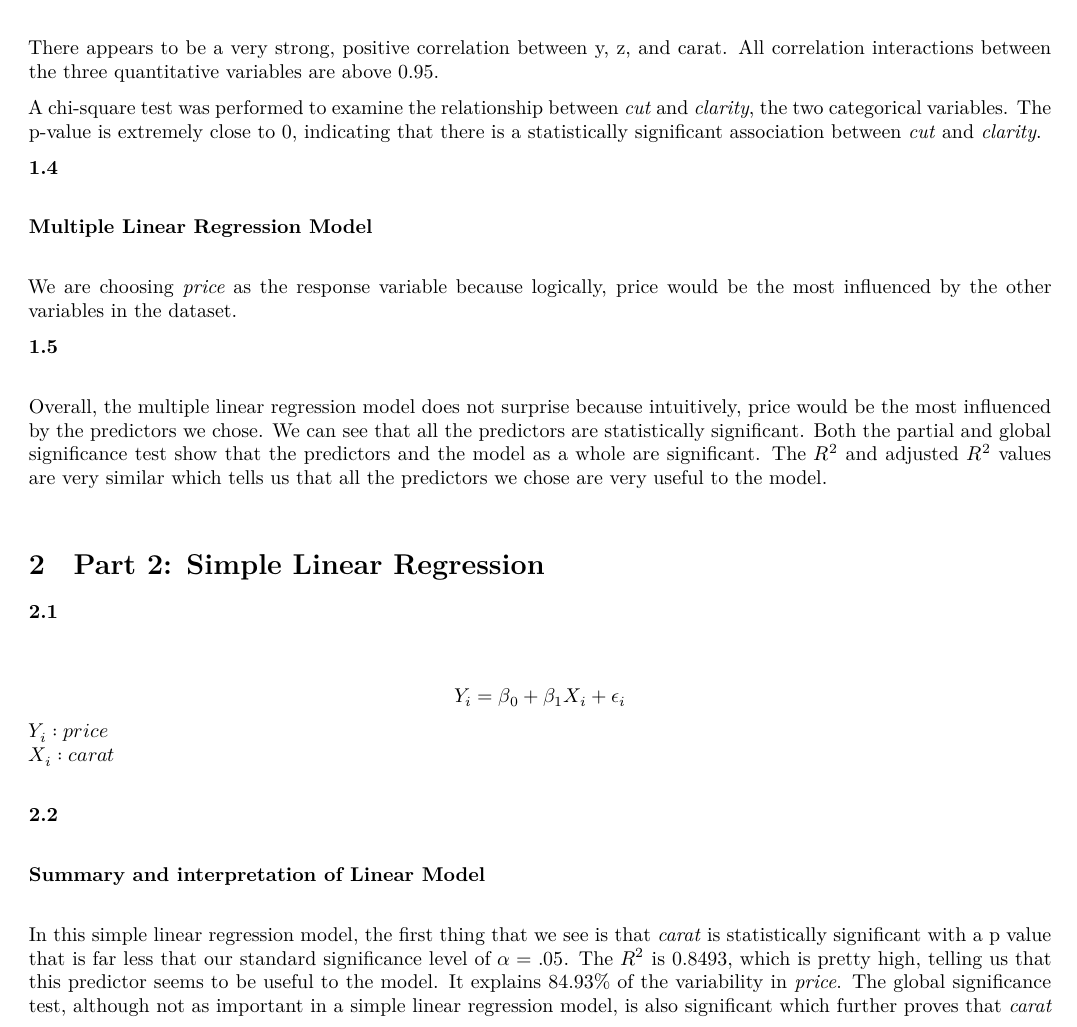
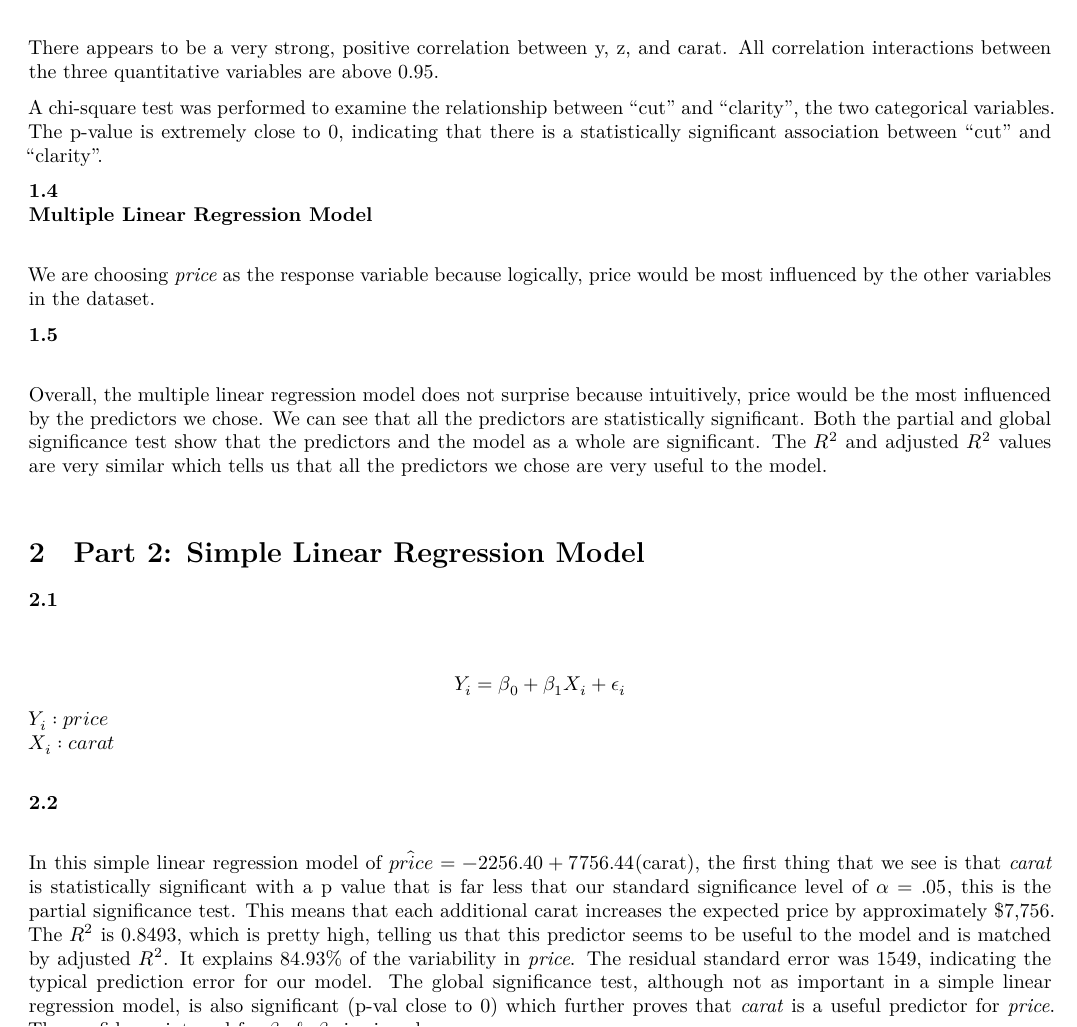
Before and after one commit to sidr20/PSTAT126FINAL, an R Markdown document (Final project.Rmd): part of page 5 of 6, cut so that both start at the same text. Rendered offline with R 4.5, knitr and Pandoc, then LaTeX, with nearby package versions; the code chunks are not run, so their results and figures are left out.

Commit message:
Update Final project.Rmd

````diff
--- a/Final project.Rmd
+++ b/Final project.Rmd
@@ -164,23 +163,24 @@ There appears to be a very strong, positive correlation between y, z, and carat.
 ```{r, echo = FALSE}
 chisq.test(table(dataset$cut, dataset$clarity))
 ```
+A chi-square test was performed to examine the relationship between "cut" and "clarity", the two categorical variables. The p-value is extremely close to 0, indicating that there is a statistically significant association between "cut" and "clarity".
 
-A chi-square test was performed to examine the relationship between *cut* and *clarity*, the two categorical variables. The p-value is extremely close to 0, indicating that there is a statistically significant association between *cut* and *clarity*.
 
 **1.4**\
-
 **Multiple Linear Regression Model**\
 
-We are choosing *price* as the response variable because logically, price would be the most influenced by the other variables in the dataset.
+We are choosing *price* as the response variable because logically, price would be most influenced by the other variables in the dataset.
+
 ```{r, echo = FALSE}
 model <- lm(dataset$price ~ dataset$y + dataset$z + dataset$carat + dataset$clarity + dataset$cut, data = dataset)
 summary(model)
 ```
+
 **1.5**\
 
 Overall, the multiple linear regression model does not surprise because intuitively, price would be the most influenced by the predictors we chose. We can see that all the predictors are statistically significant. Both the partial and global significance test show that the predictors and the model as a whole are significant. The $R^2$ and adjusted $R^2$ values are very similar which tells us that all the predictors we chose are very useful to the model.\
 
-# Part 2: Simple Linear Regression #
+# Part 2: Simple Linear Regression Model
 
 **2.1**\
 
@@ -190,13 +190,12 @@ $X_i: carat$\
 
 **2.2**\
 
-**Summary and interpretation of Linear Model**\
-
 ```{r, echo = FALSE}
 simple_model <- lm(dataset$price ~ dataset$carat, data = dataset)
 summary(simple_model)
 ```
-In this simple linear regression model, the first thing that we see is that *carat* is statistically significant with a p value that is far less that our standard significance level of $\alpha = .05$. The $R^2$ is 0.8493, which is pretty high, telling us that this predictor seems to be useful to the model. It explains 84.93% of the variability in *price*. The global significance test, although not as important in a simple linear regression model, is also significant which further proves that *carat* is a useful predictor for *price*. The confidence interval for $\beta_0$ & $\beta_1$ is given by:\
+
+In this simple linear regression model of $\hat{price} = -2256.40 + 7756.44$(carat), the first thing that we see is that *carat* is statistically significant with a p value that is far less that our standard significance level of $\alpha = .05$, this is the partial significance test. This means that each additional carat increases the expected price by approximately $7,756. The $R^2$ is 0.8493, which is pretty high, telling us that this predictor seems to be useful to the model and is matched by adjusted $R^2$. It explains 84.93% of the variability in *price*. The residual standard error was 1549, indicating the typical prediction error for our model. The global significance test, although not as important in a simple linear regression model, is also significant (p-val close to 0) which further proves that *carat* is a useful predictor for *price*. The confidence interval for $\beta_0$ & $\beta_1$ is given by:\
 
 $$\beta_0: -2256.40 \pm -172.8 *13.05$$\
 $$\beta_1: 7756.44 \pm 551.4 * 14.07$$\
````
Also changed, not shown: Final project.Rmd (3 more changed lines).
